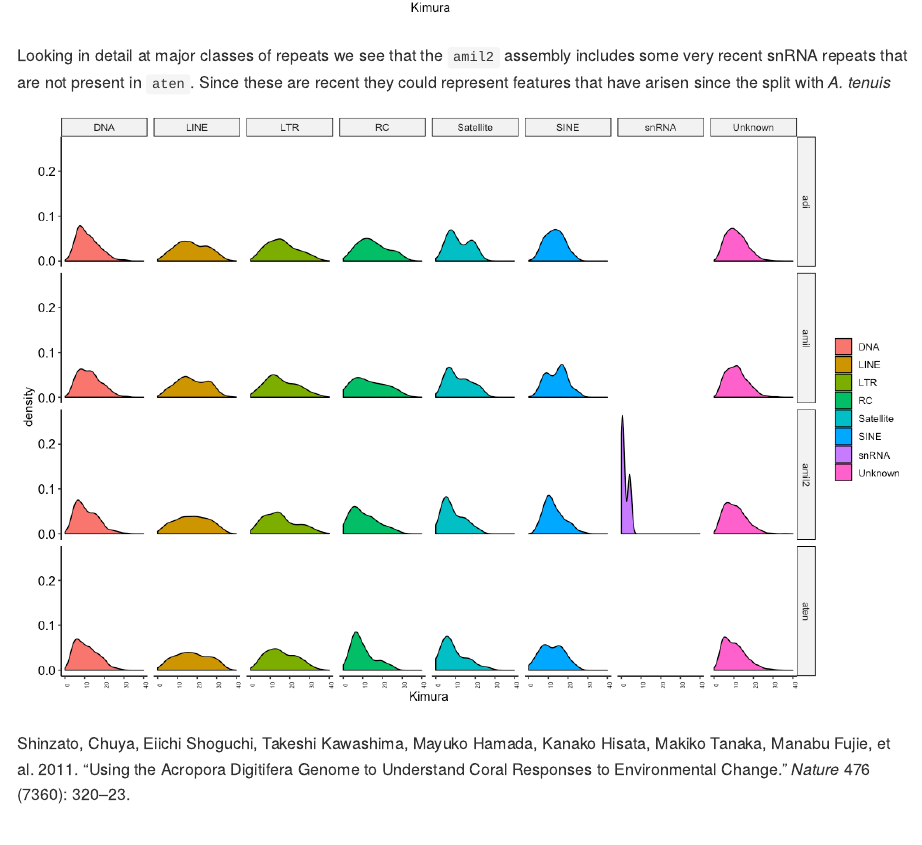
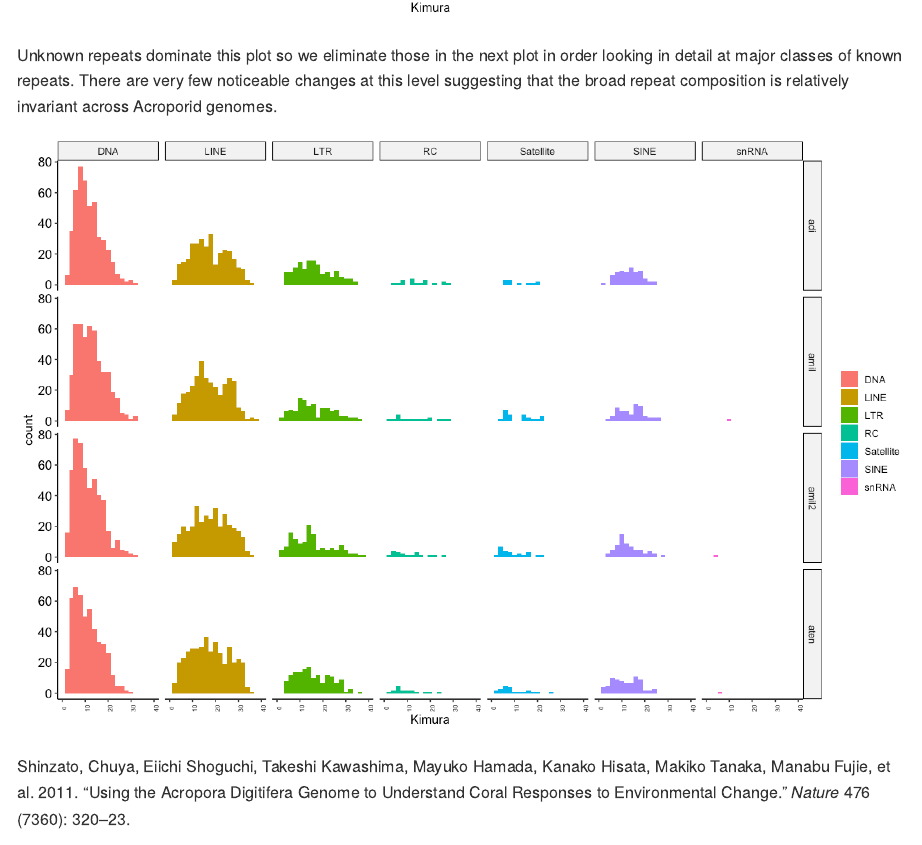
Before and after one commit to iracooke/atenuis_wgs_pub, an R Markdown document (09_repeats.Rmd): the page in a window 1100 px wide, from 1600 px down. The pictures show the output file 09_repeats.md that the author committed with the source, drawn offline in the style of GitHub.

Commit message:
Add repeats

````diff
--- a/09_repeats.Rmd
+++ b/09_repeats.Rmd
@@ -84,15 +84,16 @@ ggplot(divsum_plot ,aes(x=Kimura)) +
   xlim(0,40)
 ```
 
-Looking in detail at major classes of repeats we see that the `amil2` assembly includes some very recent snRNA repeats that are not present in `aten`.  Since these are recent they could represent features that have arisen since the split with *A. tenuis*
+Unknown repeats dominate this plot so we eliminate those in the next plot in order looking in detail at major classes of known repeats.  There are very few noticeable changes at this level suggesting that the broad repeat composition is relatively invariant across Acroporid genomes.
 
 ```{r}
 divsum_plot_recent <- divsum_plot %>%
   filter(Kimura>0) %>%
   unite("species_class",broad_class,species, remove = FALSE)
 
-ggplot(divsum_plot_recent %>% filter(!(broad_class %in% c("RNA","rRNA"))) ,aes(x=Kimura)) +
-  geom_density(aes(fill=broad_class)) +
+ggplot(divsum_plot_recent %>% filter(!(broad_class %in% c("RNA","rRNA","Unknown"))) ,aes(x=Kimura)) +
+  geom_histogram(aes(fill=broad_class), binwidth = 2)+
+#  geom_density(aes(fill=broad_class)) +
   theme(legend.position = "bottom") +
   facet_grid(species~broad_class) + xlim(0,40) +
   theme_pubr() + theme(legend.title = element_blank(), legend.position = "right") + theme(axis.text.x = element_text(angle = 90,size=6))
````
Also changed, not shown: 09_repeats.md, 09_repeats_files/figure-gfm/unnamed-chunk-5-1.png.
